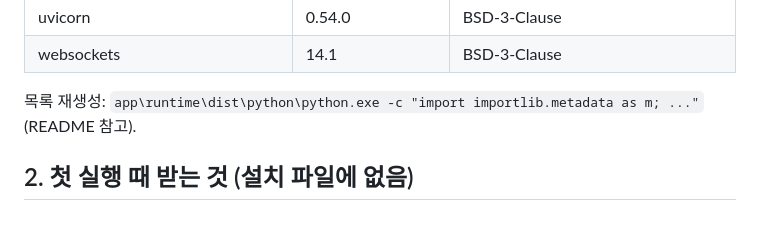
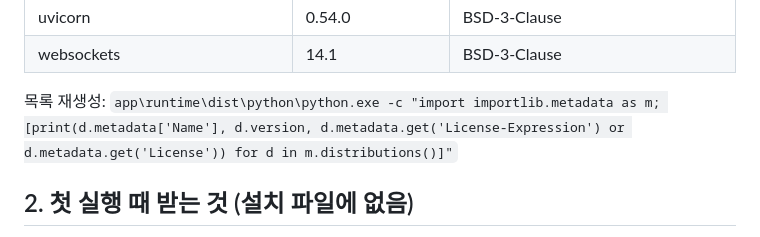
Before and after one commit to Cozystone/Musicoma, a Markdown page: app/THIRD_PARTY_NOTICES.md, the part around the change. GitHub-like rendering.

Commit message:
Installer: portable runtime, first-run sound/AI setup, data-safe uninstall
Most of this work (app/runtime build script + requirements, musicoma/setup_assets.py,
setup_manifest.json, sfz_overlays, first-run window, main.js root/python resolution,
package.json extraResources, installer.nsh, README, THIRD_PARTY_NOTICES) was already
swept into a7ae0b9 by a concurrent `git add -A`. This commit finishes the notices
(package license listing command).

- runtime: standalone CPython 3.13.12 (python-build-standalone via uv) + core deps,
  relocatable (~431 MB); uv.exe shipped beside it
- setup_assets: resumable, size/sha-verified sound pack from official sources,
  optional AI modules via bundled uv; JSON progress lines; --dry-run
- shell: MUSICOMA_ROOT -> config.json -> resources/musicoma -> D:\0.Musicoma;
  Korean first-run window; keeps sounds/projects across updates

Co-Authored-By: Claude Opus 5.5 <noreply@anthropic.com>

```diff
--- a/app/THIRD_PARTY_NOTICES.md
+++ b/app/THIRD_PARTY_NOTICES.md
@@ -100,7 +100,7 @@ Musicoma 엔진(`musicoma-engine.exe`)은 **Tracktion Engine (GPL-3.0)** 과 **J
 | uvicorn | 0.54.0 | BSD-3-Clause |
 | websockets | 14.1 | BSD-3-Clause |
 
-목록 재생성: `app\runtime\dist\python\python.exe -c "import importlib.metadata as m; ..."` (README 참고).
+목록 재생성: `app\runtime\dist\python\python.exe -c "import importlib.metadata as m; [print(d.metadata['Name'], d.version, d.metadata.get('License-Expression') or d.metadata.get('License')) for d in m.distributions()]"`
 
 ## 2. 첫 실행 때 받는 것 (설치 파일에 없음)
 정확한 URL·크기·해시는 `musicoma/setup_manifest.json`. 설치 후 `<root>/sounds/ATTRIBUTION.md` 가 자동으로 생긴다.
```
